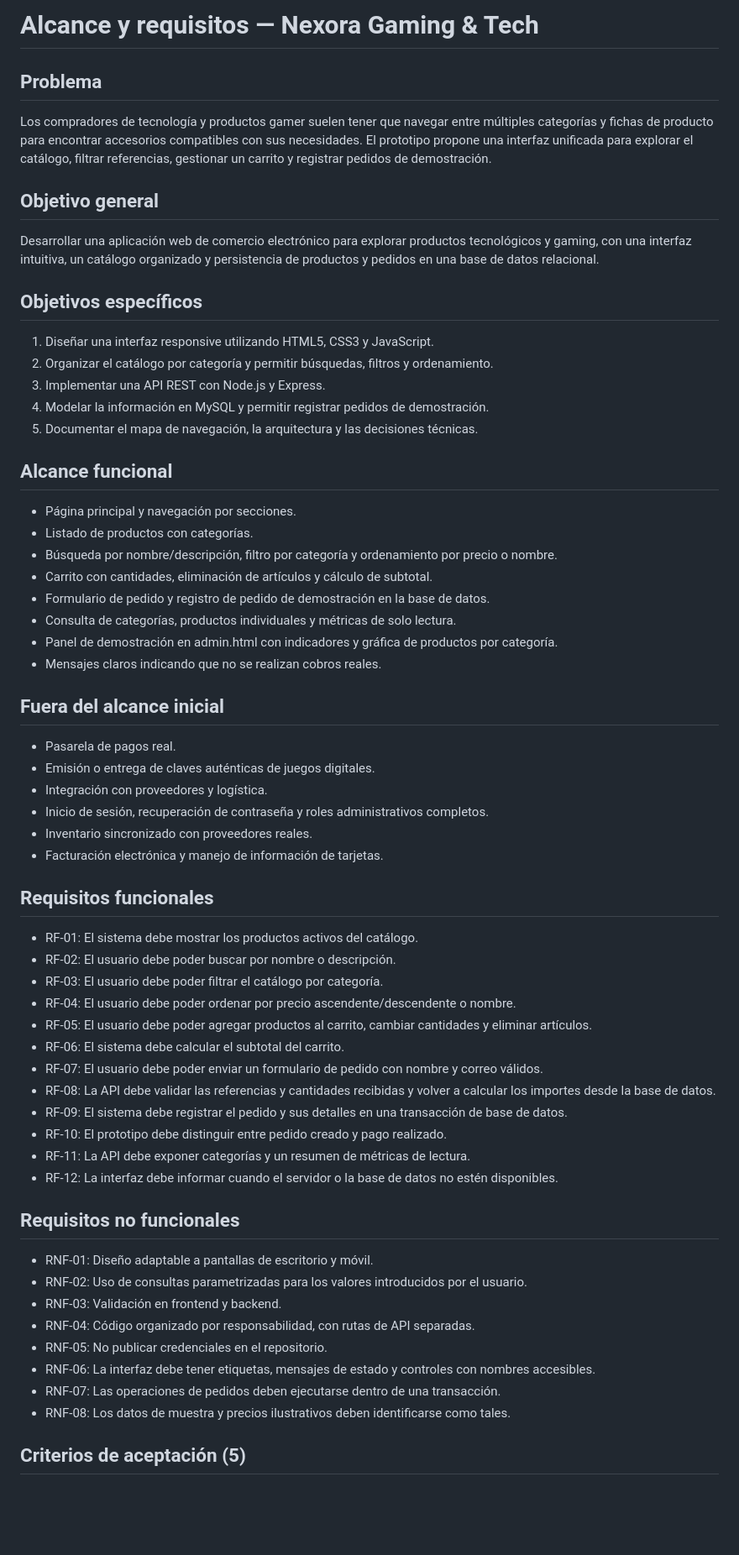
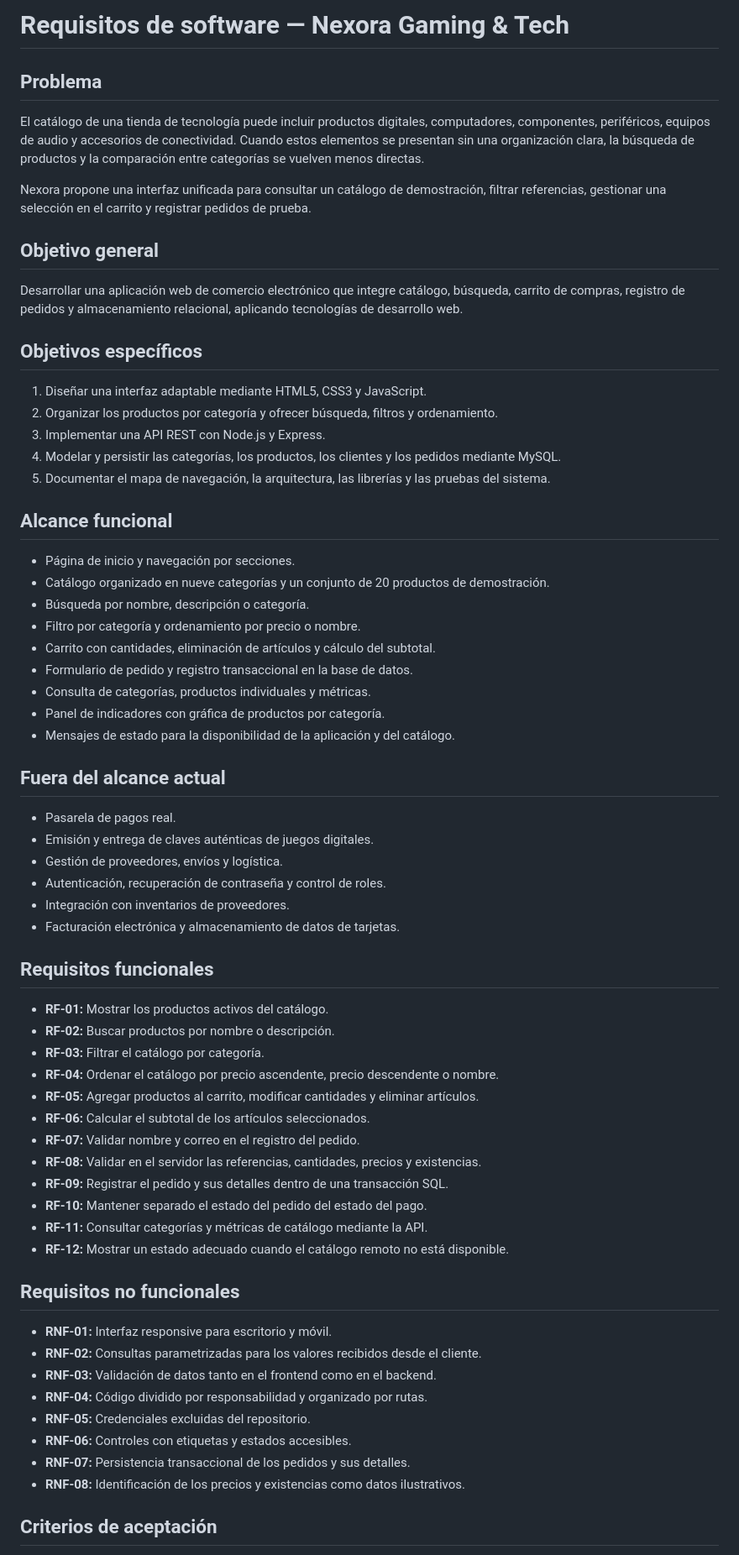
Before and after one commit to afelipe096/proyecto_ingWeb, a Markdown page: docs/REQUISITOS.md, the part around one of its changes. Shown at 84% size. Rendered like a GitHub page; blank space fills up the shorter version.

Commit message:
Polish project documentation: docs/REQUISITOS.md

```diff
--- a/docs/REQUISITOS.md
+++ b/docs/REQUISITOS.md
@@ -1,66 +1,69 @@
-# Alcance y requisitos — Nexora Gaming & Tech
+# Requisitos de software — Nexora Gaming & Tech
 
 ## Problema
 
-Los compradores de tecnología y productos gamer suelen tener que navegar entre múltiples categorías y fichas de producto para encontrar accesorios compatibles con sus necesidades. El prototipo propone una interfaz unificada para explorar el catálogo, filtrar referencias, gestionar un carrito y registrar pedidos de demostración.
+El catálogo de una tienda de tecnología puede incluir productos digitales, computadores, componentes, periféricos, equipos de audio y accesorios de conectividad. Cuando estos elementos se presentan sin una organización clara, la búsqueda de productos y la comparación entre categorías se vuelven menos directas.
+
+Nexora propone una interfaz unificada para consultar un catálogo de demostración, filtrar referencias, gestionar una selección en el carrito y registrar pedidos de prueba.
 
 ## Objetivo general
 
-Desarrollar una aplicación web de comercio electrónico para explorar productos tecnológicos y gaming, con una interfaz intuitiva, un catálogo organizado y persistencia de productos y pedidos en una base de datos relacional.
+Desarrollar una aplicación web de comercio electrónico que integre catálogo, búsqueda, carrito de compras, registro de pedidos y almacenamiento relacional, aplicando tecnologías de desarrollo web.
 
 ## Objetivos específicos
 
-1. Diseñar una interfaz responsive utilizando HTML5, CSS3 y JavaScript.
-2. Organizar el catálogo por categoría y permitir búsquedas, filtros y ordenamiento.
+1. Diseñar una interfaz adaptable mediante HTML5, CSS3 y JavaScript.
+2. Organizar los productos por categoría y ofrecer búsqueda, filtros y ordenamiento.
 3. Implementar una API REST con Node.js y Express.
-4. Modelar la información en MySQL y permitir registrar pedidos de demostración.
-5. Documentar el mapa de navegación, la arquitectura y las decisiones técnicas.
+4. Modelar y persistir las categorías, los productos, los clientes y los pedidos mediante MySQL.
+5. Documentar el mapa de navegación, la arquitectura, las librerías y las pruebas del sistema.
 
 ## Alcance funcional
 
-- Página principal y navegación por secciones.
-- Listado de productos con categorías.
-- Búsqueda por nombre/descripción, filtro por categoría y ordenamiento por precio o nombre.
-- Carrito con cantidades, eliminación de artículos y cálculo de subtotal.
-- Formulario de pedido y registro de pedido de demostración en la base de datos.
-- Consulta de categorías, productos individuales y métricas de solo lectura.
-- Panel de demostración en admin.html con indicadores y gráfica de productos por categoría.
-- Mensajes claros indicando que no se realizan cobros reales.
+- Página de inicio y navegación por secciones.
+- Catálogo organizado en nueve categorías y un conjunto de 20 productos de demostración.
+- Búsqueda por nombre, descripción o categoría.
+- Filtro por categoría y ordenamiento por precio o nombre.
+- Carrito con cantidades, eliminación de artículos y cálculo del subtotal.
+- Formulario de pedido y registro transaccional en la base de datos.
+- Consulta de categorías, productos individuales y métricas.
+- Panel de indicadores con gráfica de productos por categoría.
+- Mensajes de estado para la disponibilidad de la aplicación y del catálogo.
 
-## Fuera del alcance inicial
+## Fuera del alcance actual
 
 - Pasarela de pagos real.
-- Emisión o entrega de claves auténticas de juegos digitales.
-- Integración con proveedores y logística.
-- Inicio de sesión, recuperación de contraseña y roles administrativos completos.
-- Inventario sincronizado con proveedores reales.
-- Facturación electrónica y manejo de información de tarjetas.
+- Emisión y entrega de claves auténticas de juegos digitales.
+- Gestión de proveedores, envíos y logística.
+- Autenticación, recuperación de contraseña y control de roles.
+- Integración con inventarios de proveedores.
+- Facturación electrónica y almacenamiento de datos de tarjetas.
 
 ## Requisitos funcionales
 
-- RF-01: El sistema debe mostrar los productos activos del catálogo.
-- RF-02: El usuario debe poder buscar por nombre o descripción.
-- RF-03: El usuario debe poder filtrar el catálogo por categoría.
-- RF-04: El usuario debe poder ordenar por precio ascendente/descendente o nombre.
-- RF-05: El usuario debe poder agregar productos al carrito, cambiar cantidades y eliminar artículos.
-- RF-06: El sistema debe calcular el subtotal del carrito.
-- RF-07: El usuario debe poder enviar un formulario de pedido con nombre y correo válidos.
-- RF-08: La API debe validar las referencias y cantidades recibidas y volver a calcular los importes desde la base de datos.
-- RF-09: El sistema debe registrar el pedido y sus detalles en una transacción de base de datos.
-- RF-10: El prototipo debe distinguir entre pedido creado y pago realizado.
-- RF-11: La API debe exponer categorías y un resumen de métricas de lectura.
-- RF-12: La interfaz debe informar cuando el servidor o la base de datos no estén disponibles.
+- **RF-01:** Mostrar los productos activos del catálogo.
+- **RF-02:** Buscar productos por nombre o descripción.
+- **RF-03:** Filtrar el catálogo por categoría.
+- **RF-04:** Ordenar el catálogo por precio ascendente, precio descendente o nombre.
+- **RF-05:** Agregar productos al carrito, modificar cantidades y eliminar artículos.
+- **RF-06:** Calcular el subtotal de los artículos seleccionados.
+- **RF-07:** Validar nombre y correo en el registro del pedido.
+- **RF-08:** Validar en el servidor las referencias, cantidades, precios y existencias.
+- **RF-09:** Registrar el pedido y sus detalles dentro de una transacción SQL.
+- **RF-10:** Mantener separado el estado del pedido del estado del pago.
+- **RF-11:** Consultar categorías y métricas de catálogo mediante la API.
+- **RF-12:** Mostrar un estado adecuado cuando el catálogo remoto no está disponible.
 
 ## Requisitos no funcionales
 
-- RNF-01: Diseño adaptable a pantallas de escritorio y móvil.
-- RNF-02: Uso de consultas parametrizadas para los valores introducidos por el usuario.
-- RNF-03: Validación en frontend y backend.
-- RNF-04: Código organizado por responsabilidad, con rutas de API separadas.
-- RNF-05: No publicar credenciales en el repositorio.
-- RNF-06: La interfaz debe tener etiquetas, mensajes de estado y controles con nombres accesibles.
-- RNF-07: Las operaciones de pedidos deben ejecutarse dentro de una transacción.
-- RNF-08: Los datos de muestra y precios ilustrativos deben identificarse como tales.
+- **RNF-01:** Interfaz responsive para escritorio y móvil.
+- **RNF-02:** Consultas parametrizadas para los valores recibidos desde el cliente.
+- **RNF-03:** Validación de datos tanto en el frontend como en el backend.
+- **RNF-04:** Código dividido por responsabilidad y organizado por rutas.
+- **RNF-05:** Credenciales excluidas del repositorio.
+- **RNF-06:** Controles con etiquetas y estados accesibles.
+- **RNF-07:** Persistencia transaccional de los pedidos y sus detalles.
+- **RNF-08:** Identificación de los precios y existencias como datos ilustrativos.
 
-## Criterios de aceptación (5)
+## Criterios de aceptación
 
```
Also changed, not shown: other parts of docs/REQUISITOS.md (+14 -14 lines).
